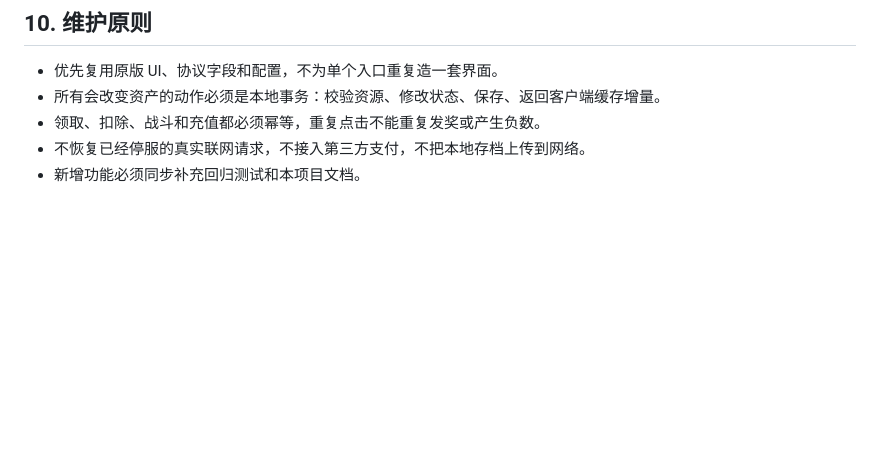
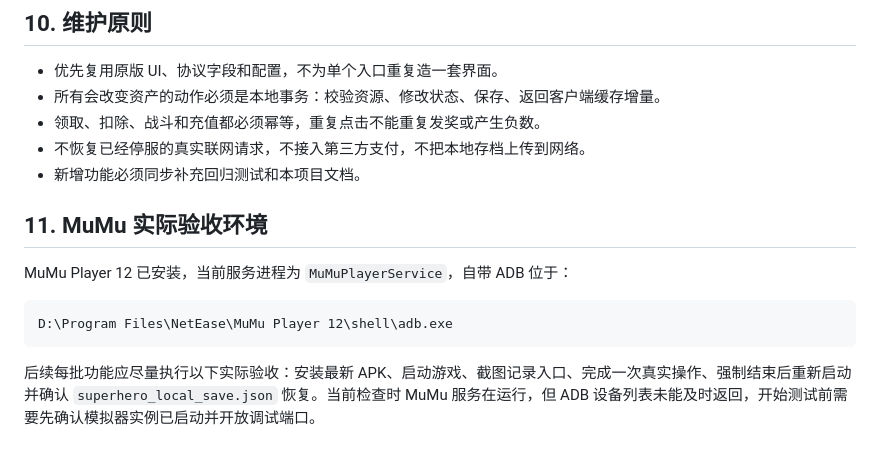
Before and after one commit to Gsheen76/My-Obsidian, a Markdown page: 项目/超级英雄/superhero-local.md, the part around the change. GitHub-like rendering; blank space fills up the shorter version.

Commit message:
vault backup: 2026-08-03 15:20:57

````diff
--- a/项目/超级英雄/superhero-local.md
+++ b/项目/超级英雄/superhero-local.md
@@ -202,3 +202,14 @@ python original-mod/tools/verify_apk.py original-mod/build/superhero-local-lates
 - 领取、扣除、战斗和充值都必须幂等，重复点击不能重复发奖或产生负数。
 - 不恢复已经停服的真实联网请求，不接入第三方支付，不把本地存档上传到网络。
 - 新增功能必须同步补充回归测试和本项目文档。
+
+
+## 11. MuMu 实际验收环境
+
+MuMu Player 12 已安装，当前服务进程为 `MuMuPlayerService`，自带 ADB 位于：
+
+```text
+D:\Program Files\NetEase\MuMu Player 12\shell\adb.exe
+```
+
+后续每批功能应尽量执行以下实际验收：安装最新 APK、启动游戏、截图记录入口、完成一次真实操作、强制结束后重新启动并确认 `superhero_local_save.json` 恢复。当前检查时 MuMu 服务在运行，但 ADB 设备列表未能及时返回，开始测试前需要先确认模拟器实例已启动并开放调试端口。
````
